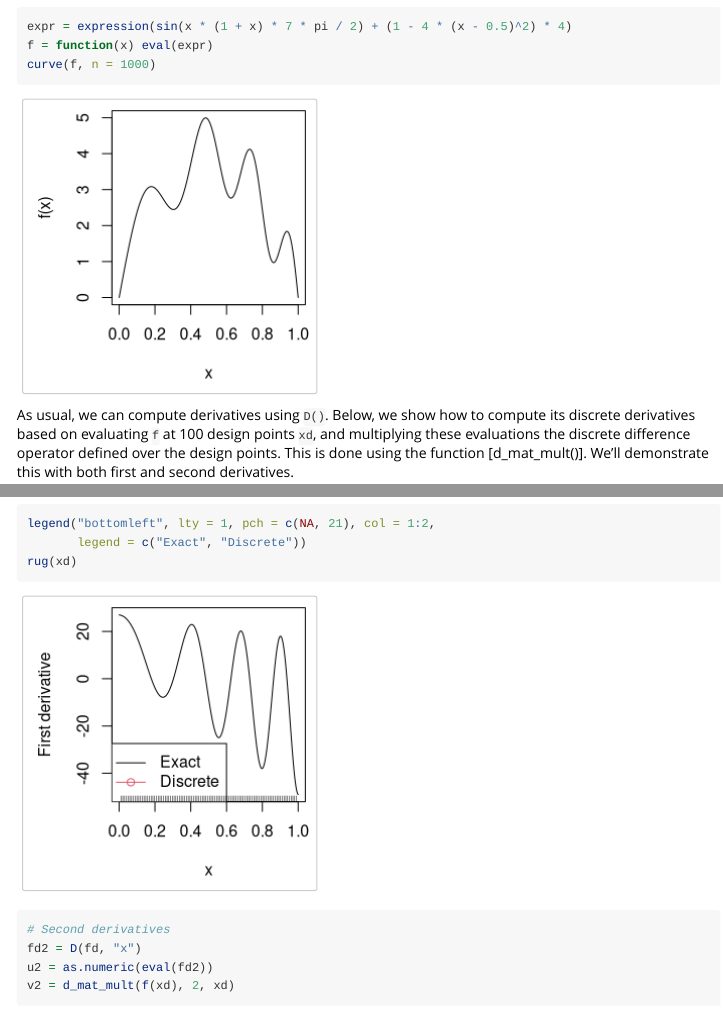
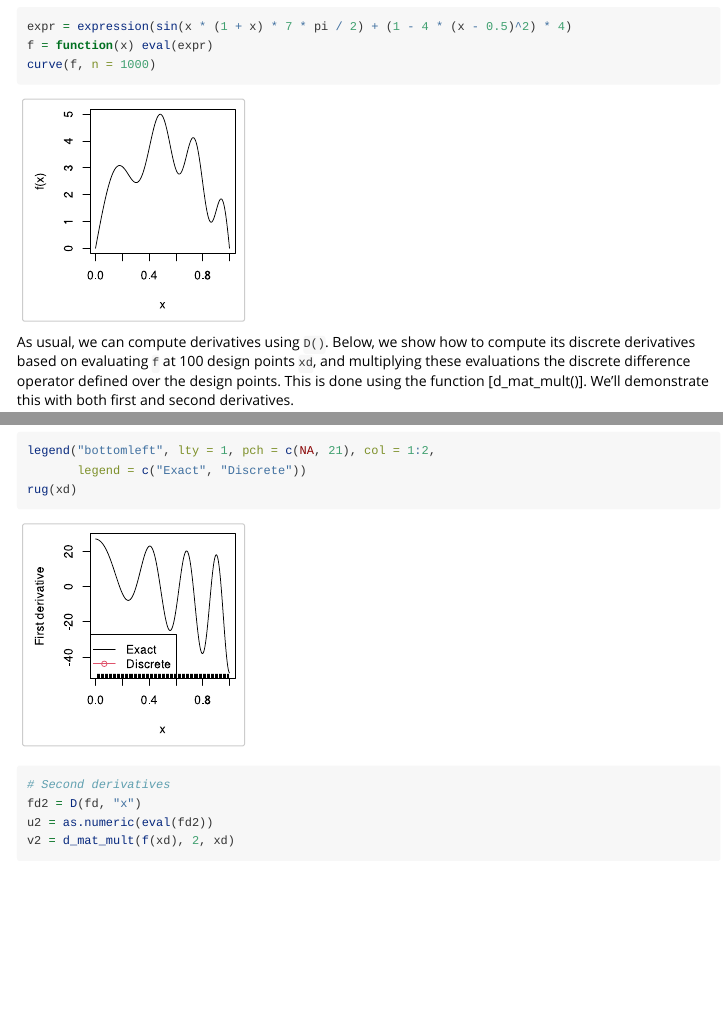
Before and after one commit to glmgen/dspline, an R Markdown document (vignettes/dspline.Rmd): the page in a window 1100 px wide, from 430 px down, and a second part further down, joined at a grey line. Rendered offline with R 4.5, knitr and Pandoc, with nearby package versions; code that draws random numbers runs with fixed seeds of ours; some code elsewhere in the file could not run offline.

Commit message:
Set dev to svg

````diff
--- a/vignettes/dspline.Rmd
+++ b/vignettes/dspline.Rmd
@@ -9,6 +9,7 @@ vignette: >
 
 ```{r, include=FALSE}
 knitr::opts_knit$set(global.par = TRUE)
+knitr::opts_chunk$set(dev = "svg")
 ```
 
 ```{r, include=FALSE}
````
